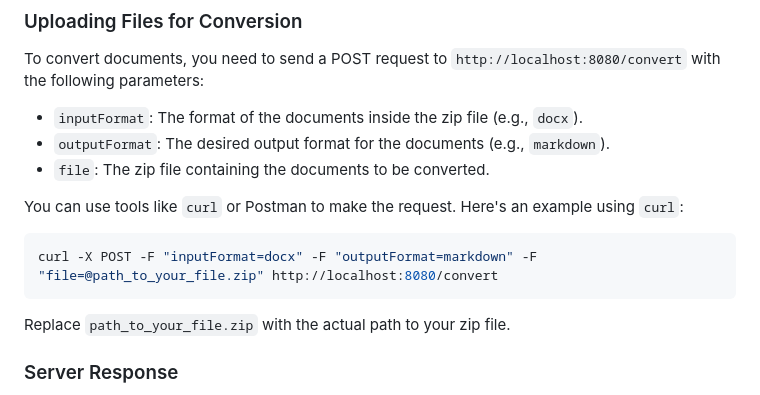
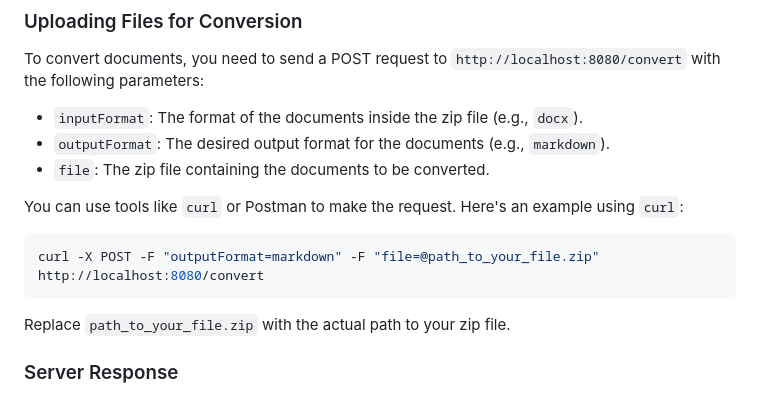
Before and after one commit to hsmyc/goconvert, a Markdown page: README.md, the part around the change. GitHub-like rendering.

````diff
--- a/README.md
+++ b/README.md
@@ -54,7 +54,7 @@ To convert documents, you need to send a POST request to `http://localhost:8080/
 You can use tools like `curl` or Postman to make the request. Here's an example using `curl`:
 
 ```shell
-curl -X POST -F "inputFormat=docx" -F "outputFormat=markdown" -F "file=@path_to_your_file.zip" http://localhost:8080/convert
+curl -X POST -F "outputFormat=markdown" -F "file=@path_to_your_file.zip" http://localhost:8080/convert
 ```
 
 Replace `path_to_your_file.zip` with the actual path to your zip file.
````
